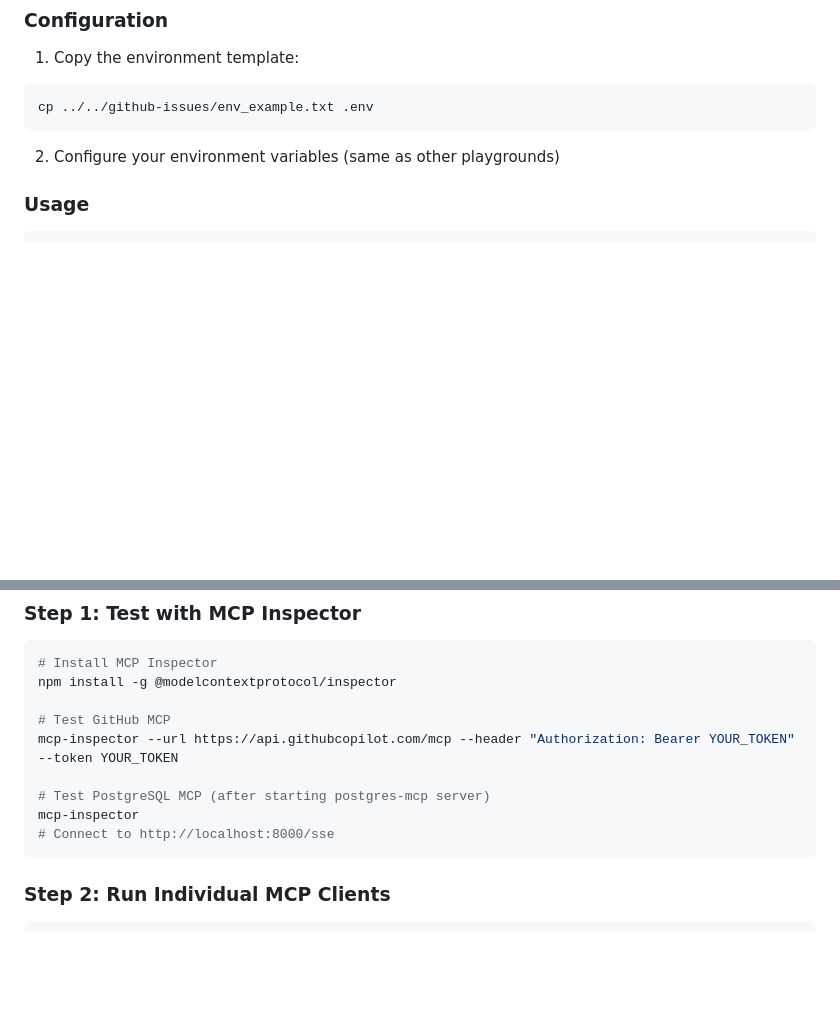
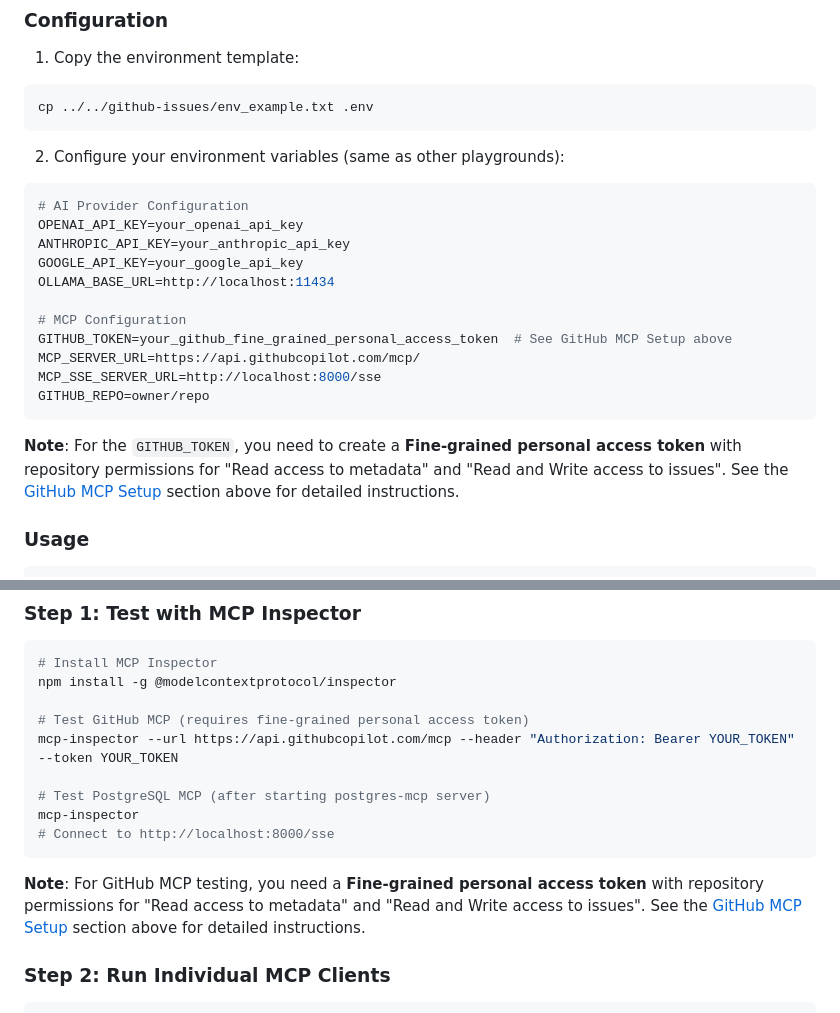
Before and after one commit to amitpuri/llm-playground, a Markdown page: README.md, 2 parts joined by grey strips. GitHub-like rendering; blank space fills up the shorter version.

````diff
--- a/README.md
+++ b/README.md
@@ -1003,7 +1041,23 @@ pip install -r requirements.txt
 cp ../../github-issues/env_example.txt .env
 ```
 
-2. Configure your environment variables (same as other playgrounds)
+2. Configure your environment variables (same as other playgrounds):
+
+```bash
+# AI Provider Configuration
+OPENAI_API_KEY=your_openai_api_key
+ANTHROPIC_API_KEY=your_anthropic_api_key
+GOOGLE_API_KEY=your_google_api_key
+OLLAMA_BASE_URL=http://localhost:11434
+
+# MCP Configuration
+GITHUB_TOKEN=your_github_fine_grained_personal_access_token  # See GitHub MCP Setup above
+MCP_SERVER_URL=https://api.githubcopilot.com/mcp/
+MCP_SSE_SERVER_URL=http://localhost:8000/sse
+GITHUB_REPO=owner/repo
+```
+
+**Note**: For the `GITHUB_TOKEN`, you need to create a **Fine-grained personal access token** with repository permissions for "Read access to metadata" and "Read and Write access to issues". See the [GitHub MCP Setup](#github-mcp-setup) section above for detailed instructions.
 
 ### Usage
 
@@ -1604,13 +1658,15 @@ Follow this step-by-step progression to experience the full LLM playground:
 # Install MCP Inspector
 npm install -g @modelcontextprotocol/inspector
 
-# Test GitHub MCP
+# Test GitHub MCP (requires fine-grained personal access token)
 mcp-inspector --url https://api.githubcopilot.com/mcp --header "Authorization: Bearer YOUR_TOKEN" --token YOUR_TOKEN
 
 # Test PostgreSQL MCP (after starting postgres-mcp server)
 mcp-inspector
 # Connect to http://localhost:8000/sse
 ```
+
+**Note**: For GitHub MCP testing, you need a **Fine-grained personal access token** with repository permissions for "Read access to metadata" and "Read and Write access to issues". See the [GitHub MCP Setup](#github-mcp-setup) section above for detailed instructions.
 
 ### Step 2: Run Individual MCP Clients
 ```bash
````
Also changed, not shown: other parts of README.md (+40 -2 lines).
